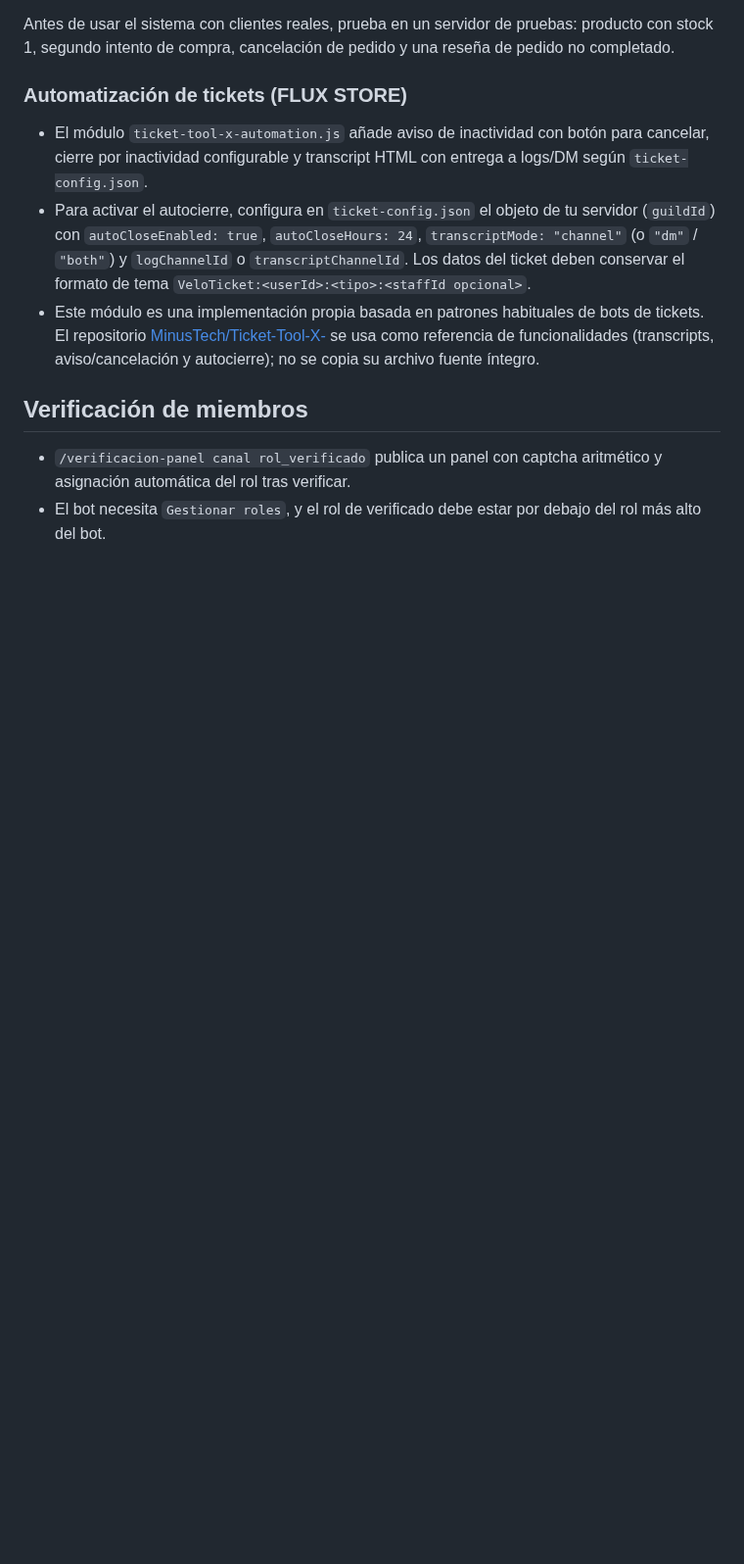
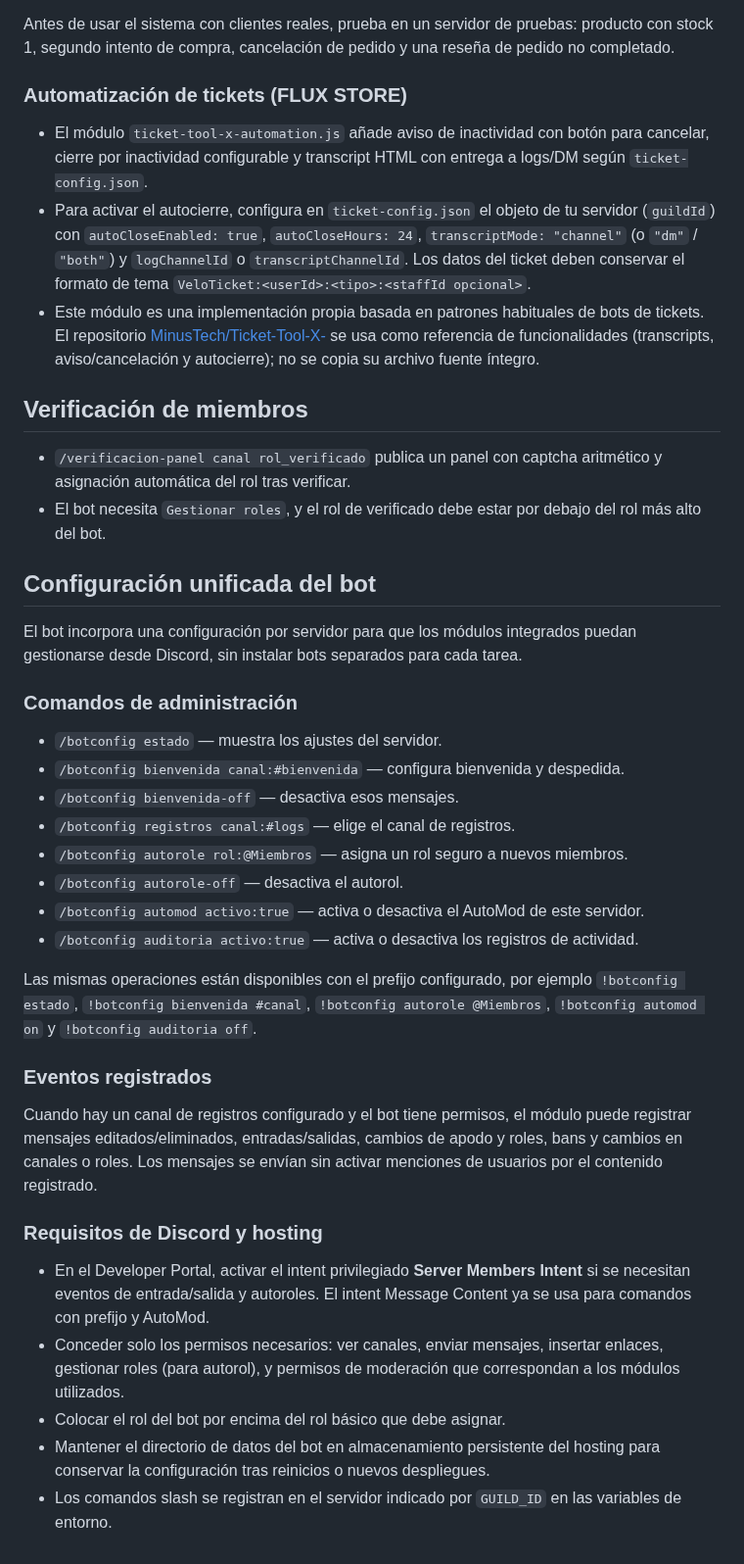
Before and after one commit to victorsotonino-cyber/Velo, a Markdown page: README.md, the part around the change. Shown at 98% size. Rendered like a GitHub page; blank space fills up the shorter version.

Commit message:
Document the unified bot configuration commands

```diff
--- a/README.md
+++ b/README.md
@@ -128,3 +128,33 @@ Antes de usar el sistema con clientes reales, prueba en un servidor de pruebas:
 
 - `/verificacion-panel canal rol_verificado` publica un panel con captcha aritmético y asignación automática del rol tras verificar.
 - El bot necesita `Gestionar roles`, y el rol de verificado debe estar por debajo del rol más alto del bot.
+
+
+## Configuración unificada del bot
+
+El bot incorpora una configuración por servidor para que los módulos integrados puedan gestionarse desde Discord, sin instalar bots separados para cada tarea.
+
+### Comandos de administración
+
+- `/botconfig estado` — muestra los ajustes del servidor.
+- `/botconfig bienvenida canal:#bienvenida` — configura bienvenida y despedida.
+- `/botconfig bienvenida-off` — desactiva esos mensajes.
+- `/botconfig registros canal:#logs` — elige el canal de registros.
+- `/botconfig autorole rol:@Miembros` — asigna un rol seguro a nuevos miembros.
+- `/botconfig autorole-off` — desactiva el autorol.
+- `/botconfig automod activo:true` — activa o desactiva el AutoMod de este servidor.
+- `/botconfig auditoria activo:true` — activa o desactiva los registros de actividad.
+
+Las mismas operaciones están disponibles con el prefijo configurado, por ejemplo `!botconfig estado`, `!botconfig bienvenida #canal`, `!botconfig autorole @Miembros`, `!botconfig automod on` y `!botconfig auditoria off`.
+
+### Eventos registrados
+
+Cuando hay un canal de registros configurado y el bot tiene permisos, el módulo puede registrar mensajes editados/eliminados, entradas/salidas, cambios de apodo y roles, bans y cambios en canales o roles. Los mensajes se envían sin activar menciones de usuarios por el contenido registrado.
+
+### Requisitos de Discord y hosting
+
+- En el Developer Portal, activar el intent privilegiado **Server Members Intent** si se necesitan eventos de entrada/salida y autoroles. El intent Message Content ya se usa para comandos con prefijo y AutoMod.
+- Conceder solo los permisos necesarios: ver canales, enviar mensajes, insertar enlaces, gestionar roles (para autorol), y permisos de moderación que correspondan a los módulos utilizados.
+- Colocar el rol del bot por encima del rol básico que debe asignar.
+- Mantener el directorio de datos del bot en almacenamiento persistente del hosting para conservar la configuración tras reinicios o nuevos despliegues.
+- Los comandos slash se registran en el servidor indicado por `GUILD_ID` en las variables de entorno.
```
